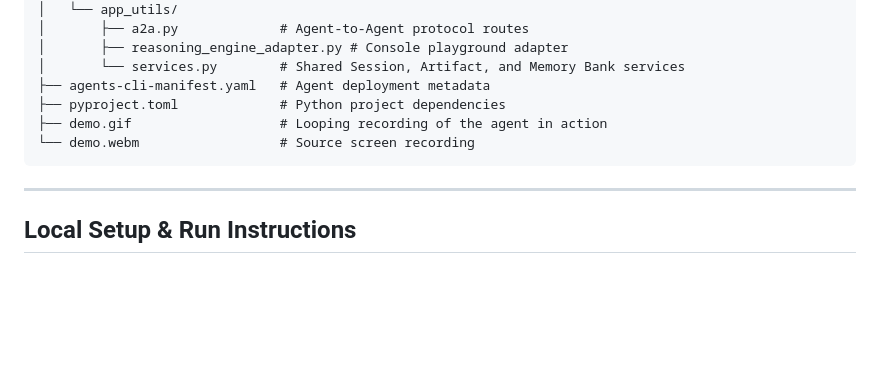
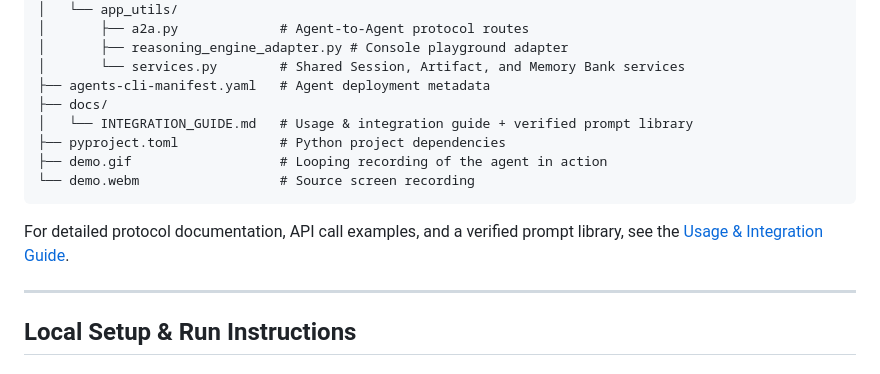
Before and after one commit to GadagoolKrishna/buildwithgemini-simple-agent, a Markdown page: README.md, the part around the change. Rendered like a GitHub page; blank space fills up the shorter version.

Commit message:
docs: add usage & integration guide and prompt library

````diff
--- a/README.md
+++ b/README.md
@@ -78,10 +78,14 @@ simple-agent/
 │       ├── reasoning_engine_adapter.py # Console playground adapter
 │       └── services.py        # Shared Session, Artifact, and Memory Bank services
 ├── agents-cli-manifest.yaml   # Agent deployment metadata
+├── docs/
+│   └── INTEGRATION_GUIDE.md   # Usage & integration guide + verified prompt library
 ├── pyproject.toml             # Python project dependencies
 ├── demo.gif                   # Looping recording of the agent in action
 └── demo.webm                  # Source screen recording
 ```
+
+For detailed protocol documentation, API call examples, and a verified prompt library, see the [Usage & Integration Guide](docs/INTEGRATION_GUIDE.md).
 
 ---
 
````
Also changed, not shown: docs/INTEGRATION_GUIDE.md (added, +155 -0 lines).
